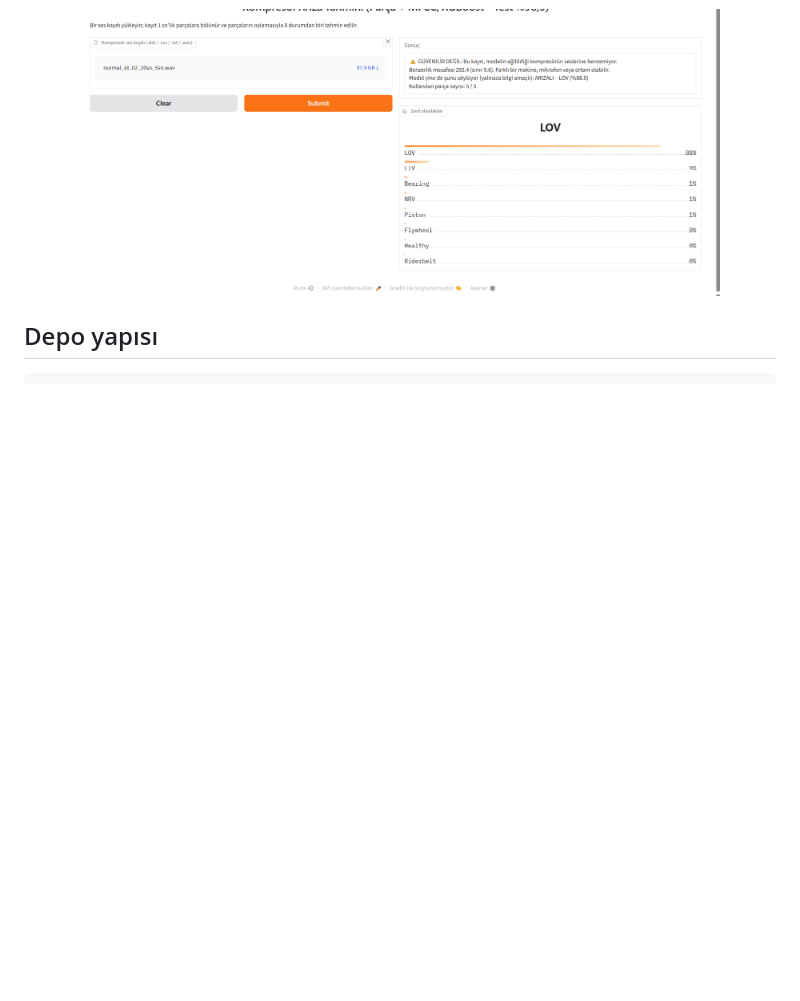
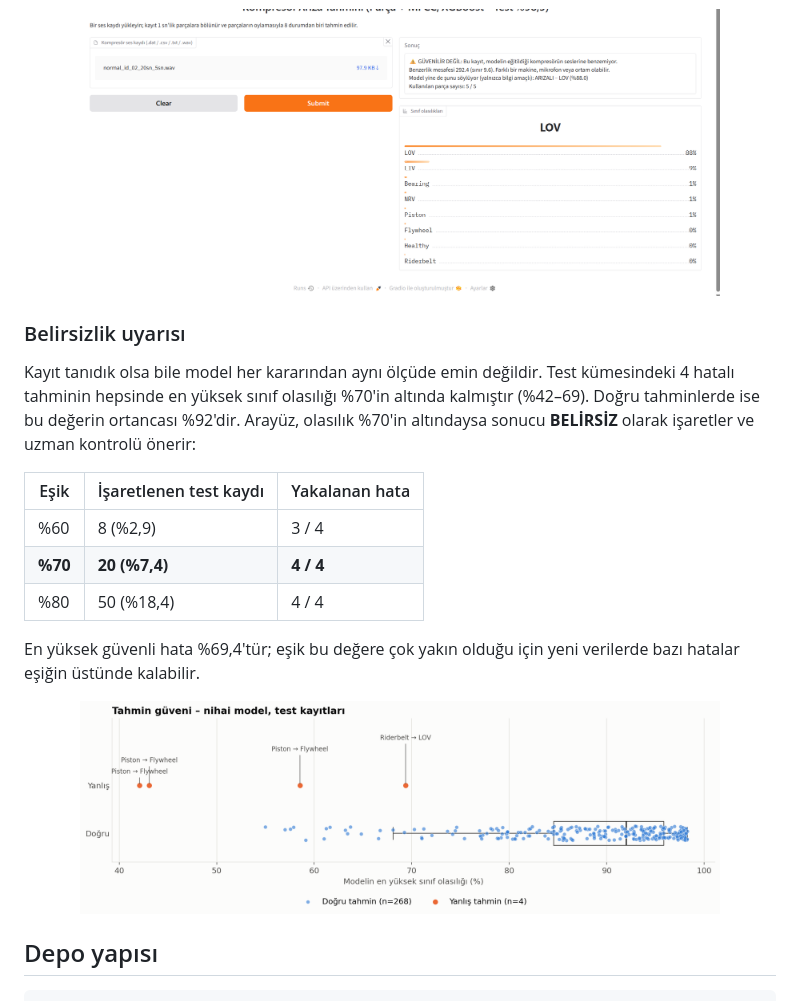
Before and after one commit to canakciaytu16/kompresor-ariza-teshisi, a Markdown page: README.md, the part around one of its changes. Rendered like a GitHub page; pictures changed too: docs/sekiller/g6_tahmin_guveni.png (added); blank space fills up the shorter version.

```diff
--- a/README.md
+++ b/README.md
@@ -38,4 +43,18 @@ Model "bilmiyorum" diyemediği için başka bir kompresörün **sağlam** sesini
 <p align="center"><img src="docs/sekiller/arayuz_uyari.png" width="85%" alt="Arayüzde güven kontrolü uyarısı"></p>
+
+### Belirsizlik uyarısı
+
+Kayıt tanıdık olsa bile model her kararından aynı ölçüde emin değildir. Test kümesindeki 4 hatalı tahminin hepsinde en yüksek sınıf olasılığı %70'in altında kalmıştır (%42–69). Doğru tahminlerde ise bu değerin ortancası %92'dir. Arayüz, olasılık %70'in altındaysa sonucu **BELİRSİZ** olarak işaretler ve uzman kontrolü önerir:
+
+| Eşik | İşaretlenen test kaydı | Yakalanan hata |
+|---|---|---|
+| %60 | 8 (%2,9) | 3 / 4 |
+| **%70** | **20 (%7,4)** | **4 / 4** |
+| %80 | 50 (%18,4) | 4 / 4 |
+
+En yüksek güvenli hata %69,4'tür; eşik bu değere çok yakın olduğu için yeni verilerde bazı hatalar eşiğin üstünde kalabilir.
+
+<p align="center"><img src="docs/sekiller/g6_tahmin_guveni.png" width="85%" alt="Doğru ve yanlış tahminlerde güven"></p>
 
 ## Depo yapısı
 
```
Also changed, not shown: other parts of README.md (+14 -3 lines), docs/sekiller/g1_model_gelisimi.png (added), docs/sekiller/g2_sinif_basarisi.png (added), docs/sekiller/g3_ortalama_spektrum.png (added), docs/sekiller/g4_ozellik_uzayi.png (added), docs/sekiller/g5_guven_mesafeleri.png (added), 3 other files.
